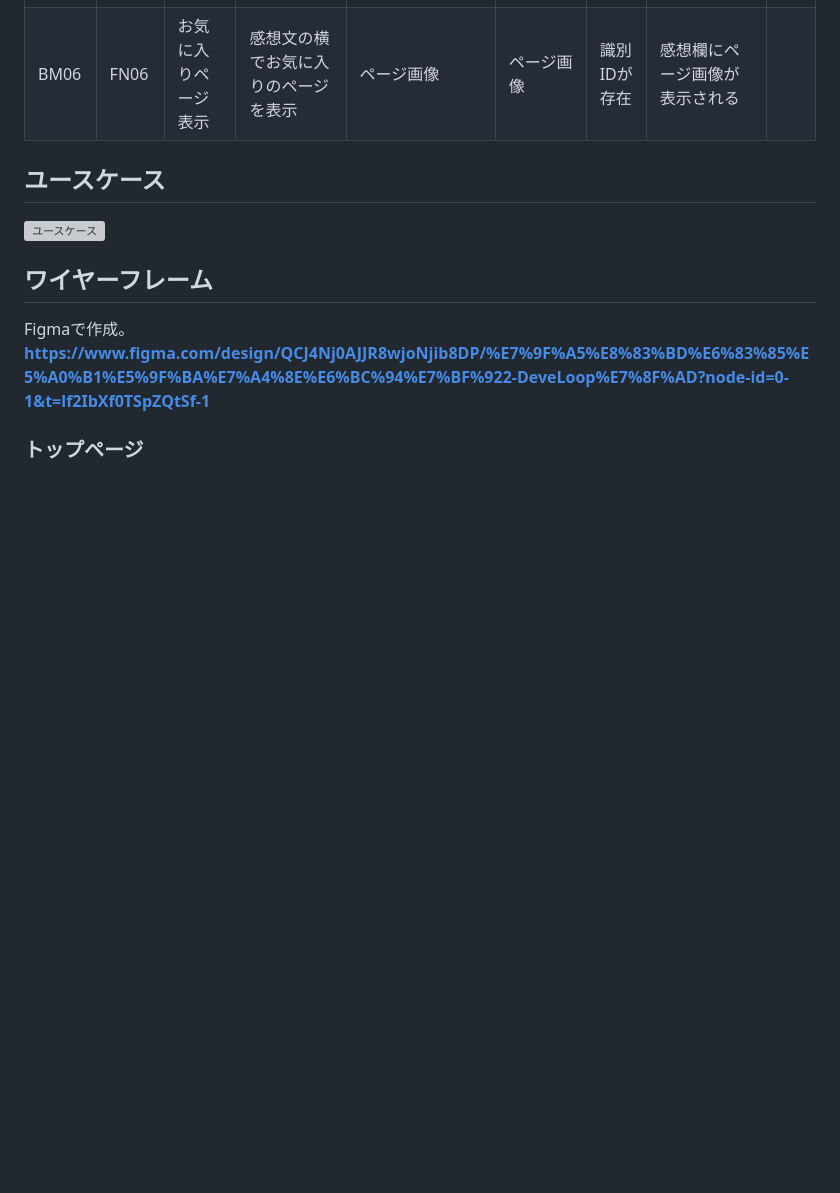
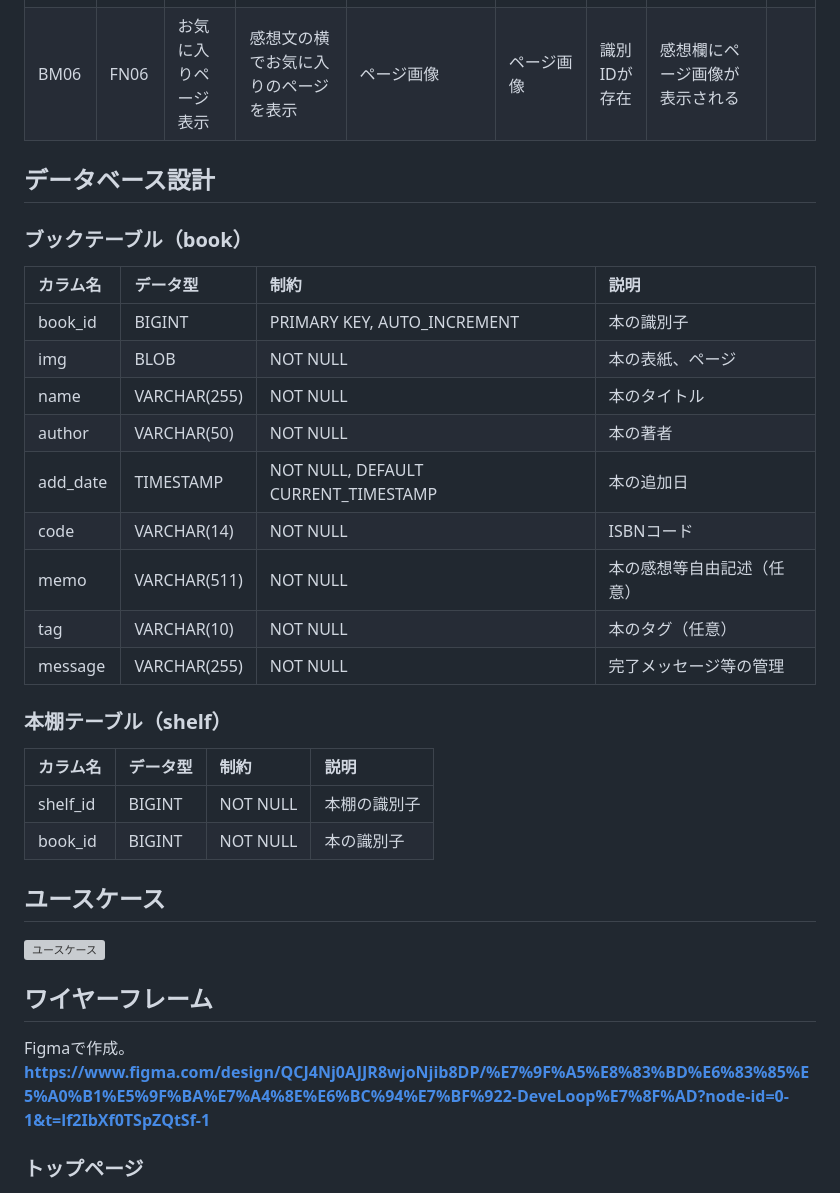
Before and after one commit to Suek1t1/Shelfie, a Markdown page: README.md, the part around the change. GitHub-like rendering; blank space fills up the shorter version; grey boxes are pictures that could not be loaded.

Commit message:
add database

```diff
--- a/README.md
+++ b/README.md
@@ -24,6 +24,26 @@
 |BM04|FN04|書籍削除|登録書籍を削除する         |識別ID                                    |完了メッセージ　             |識別IDが存在|本棚から本の削除、登録情報が削除されている|高  |
 |BM05|FN05|書籍一覧表示|登録書籍を一覧表示する   |                                         |書籍一覧                   |           |表紙画像を元に本が表示される           |高  |
 |BM06|FN06|お気に入りページ表示|感想文の横でお気に入りのページを表示|ページ画像                 |ページ画像                  |識別IDが存在|感想欄にページ画像が表示される          |    |
+
+## データベース設計
+### ブックテーブル（book）
+| カラム名    | データ型           | 制約                                 | 説明               |
+| :---------- | :----------------- | :----------------------------------- | :----------------- |
+| book_id     | BIGINT             | PRIMARY KEY, AUTO_INCREMENT          | 本の識別子         |
+| img         | BLOB               | NOT NULL                             | 本の表紙、ページ   |
+| name        | VARCHAR(255)       | NOT NULL                             | 本のタイトル       |
+| author      | VARCHAR(50)        | NOT NULL                             | 本の著者           |
+| add_date    | TIMESTAMP          | NOT NULL, DEFAULT CURRENT_TIMESTAMP  | 本の追加日         |
+| code        | VARCHAR(14)        | NOT NULL                             | ISBNコード         |
+| memo        | VARCHAR(511)       | NOT NULL                             | 本の感想等自由記述（任意） |
+| tag         | VARCHAR(10)        | NOT NULL                             | 本のタグ（任意）   |
+| message     | VARCHAR(255)       | NOT NULL                             | 完了メッセージ等の管理 |
+
+### 本棚テーブル（shelf）
+| カラム名    | データ型           | 制約                                 | 説明               |
+| :---------- | :----------------- | :----------------------------------- | :----------------- |
+| shelf_id     | BIGINT             | NOT NULL          | 本棚の識別子         |
+| book_id         | BIGINT               | NOT NULL                             | 本の識別子   |
 
 ## ユースケース
 <img src="img/usecase.png" alt="ユースケース" width="600">
```
